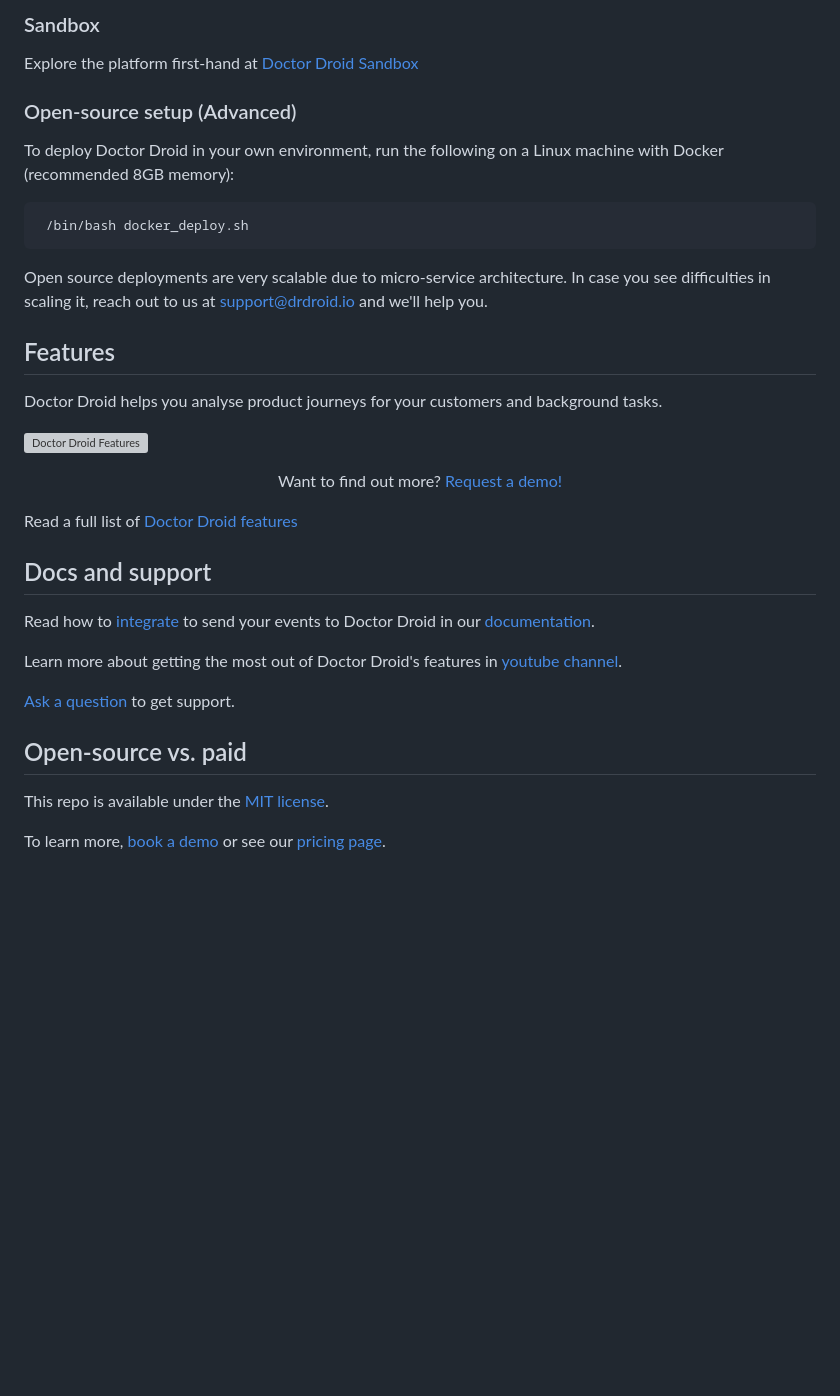
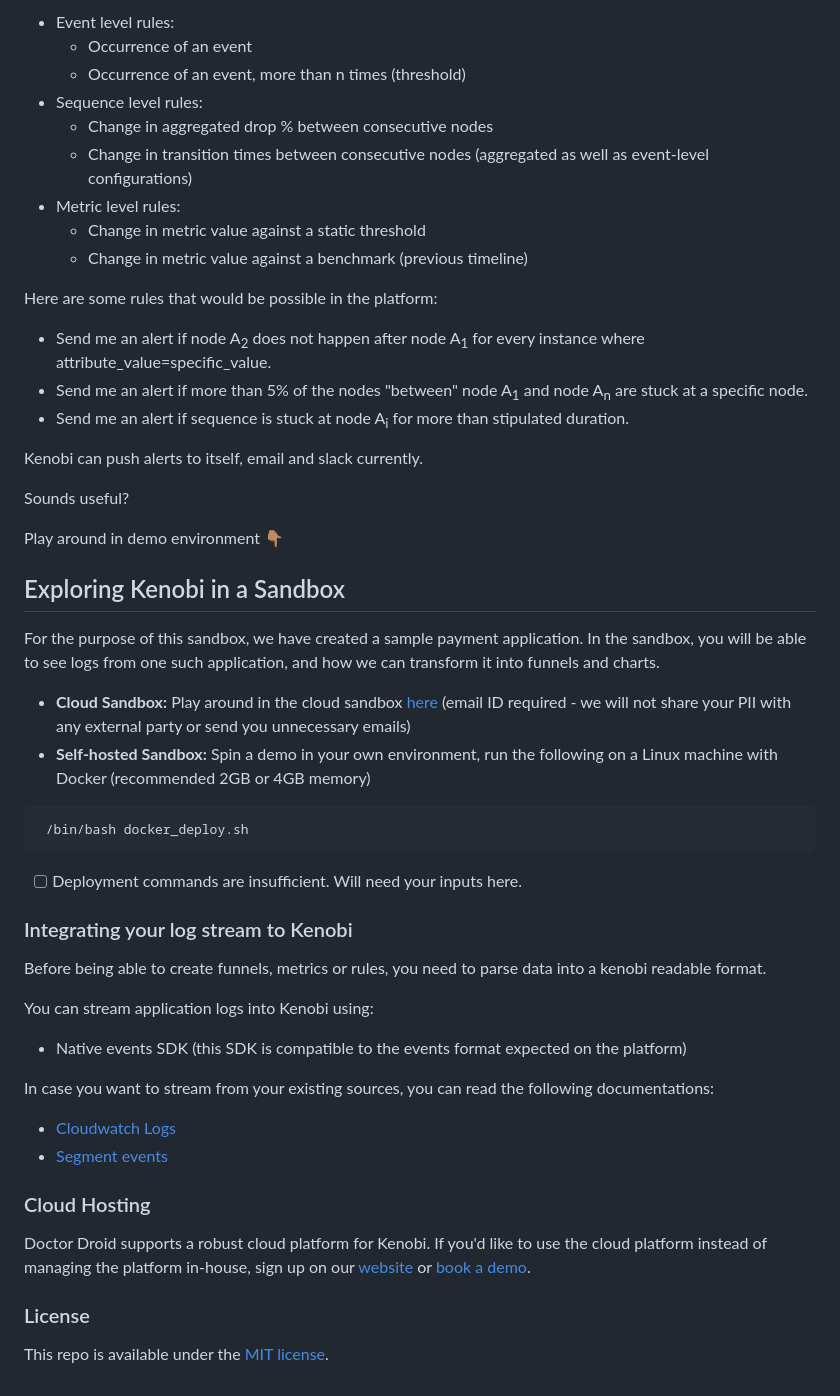
Before and after one commit to DrDroidLab/kenobi, a Markdown page: README.md, the part around the change printed below. Drawn GitHub-style; blank space fills up the shorter version; grey boxes are pictures that could not be loaded.

````diff
--- a/README.md
+++ b/README.md
@@ -28,38 +36,53 @@ The fastest and most reliable way to get started with Doctor Droid is signing up
 
-### Sandbox
-Explore the platform first-hand at [Doctor Droid Sandbox](https://sandbox.drdroid.io)
+* Event level rules:
+  * Occurrence of an event
+  * Occurrence of an event, more than n times (threshold)
+* Sequence level rules:
+  * Change in aggregated drop % between consecutive nodes
+  * Change in transition times between consecutive nodes (aggregated as well as event-level configurations)
+* Metric level rules:
+  * Change in metric value against a static threshold
+  * Change in metric value against a benchmark (previous timeline)
 
-### Open-source setup (Advanced)
 
-To deploy Doctor Droid in your own environment, run the following on a Linux machine with Docker (recommended 8GB memory):
+Here are some rules that would be possible in the platform:
+* Send me an alert if node A<sub>2</sub> does not happen after node A<sub>1</sub> for every instance where attribute_value=specific_value.
+* Send me an alert if more than 5% of the nodes "between" node A<sub>1</sub> and node A<sub>n</sub> are stuck at a specific node.
+* Send me an alert if sequence is stuck at node A<sub>i</sub> for more than stipulated duration.
+
+Kenobi can push alerts to itself, email and slack currently.
+
+Sounds useful?
+
+Play around in demo environment 👇🏽
+
+## Exploring Kenobi in a Sandbox
+
+For the purpose of this sandbox, we have created a sample payment application. In the sandbox, you will be able to see logs from one such application, and how we can transform it into funnels and charts.
+
+- **Cloud Sandbox:** Play around in the cloud sandbox [here](https://sandbox.drdroid.io/) (email ID required - we will not share your PII with any external party or send you unnecessary emails)
+- **Self-hosted Sandbox:** Spin a demo in your own environment, run the following on a Linux machine with Docker (recommended 2GB or 4GB memory)
 
  ```bash
   /bin/bash docker_deploy.sh
  ```
+- [ ] Deployment commands are insufficient. Will need your inputs here.
 
-Open source deployments are very scalable due to micro-service architecture. In case you see difficulties in scaling it, reach out to us at [support@drdroid.io](mailto:support@drdroid.io) and we'll help you.
+### Integrating your log stream to Kenobi
+
+Before being able to create funnels, metrics or rules, you need to parse data into a kenobi readable format.
+
+You can stream application logs into Kenobi using:
+* Native events SDK (this SDK is compatible to the events format expected on the platform)
+
+In case you want to stream from your existing sources, you can read the following documentations:
+* [Cloudwatch Logs](https://docs.drdroid.io/docs/connector-cloudwatch)
+* [Segment events](https://docs.drdroid.io/docs/connector-segment)
 
 
-## Features
-Doctor Droid helps you analyse product journeys for your customers and background tasks.
+### Cloud Hosting
+Doctor Droid supports a robust cloud platform for Kenobi. If you'd like to use the cloud platform instead of managing the platform in-house, sign up on our [website](https://app.drdroid.io/signup) or [book a demo](https://calendly.com/siddarthjain/catchup-call-clone).
 
 
-[![Doctor Droid Features](https://drdroid-public-content.s3.us-west-2.amazonaws.com/Screenshot+2023-10-02+at+8.29.49+PM.png)](https://www.youtube.com/watch?v=iJE9YZl0b5I)
-<p align="center">Want to find out more? <a href="https://calendly.com/siddarthjain/catchup-call-clone">Request a demo!</a>
-
-
-Read a full list of [Doctor Droid features](https://drdroid.io/monitor-transactions)
-
-## Docs and support
-
-Read how to [integrate](https://docs.drdroid.io/docs/data-sources) to send your events to Doctor Droid in our [documentation](https://docs.drdroid.io/docs/).
-
-Learn more about getting the most out of Doctor Droid's features in [youtube channel](https://www.youtube.com/@DrDroidDev).
-
-[Ask a question](mailto:support@drdroid.io) to get support.
-
-## Open-source vs. paid
-
+### License
 This repo is available under the [MIT license](https://github.com/DrDroidLab/kenobi/blob/main/LICENSE).
-
-To learn more, [book a demo](https://calendly.com/siddarthjain/catchup-call-clone) or see our [pricing page](https://drdroid.io/pricing).
````
Also changed, not shown: other parts of README.md (+23 -15 lines), img.png (added), img_1.png (added), img_2.png (added).
